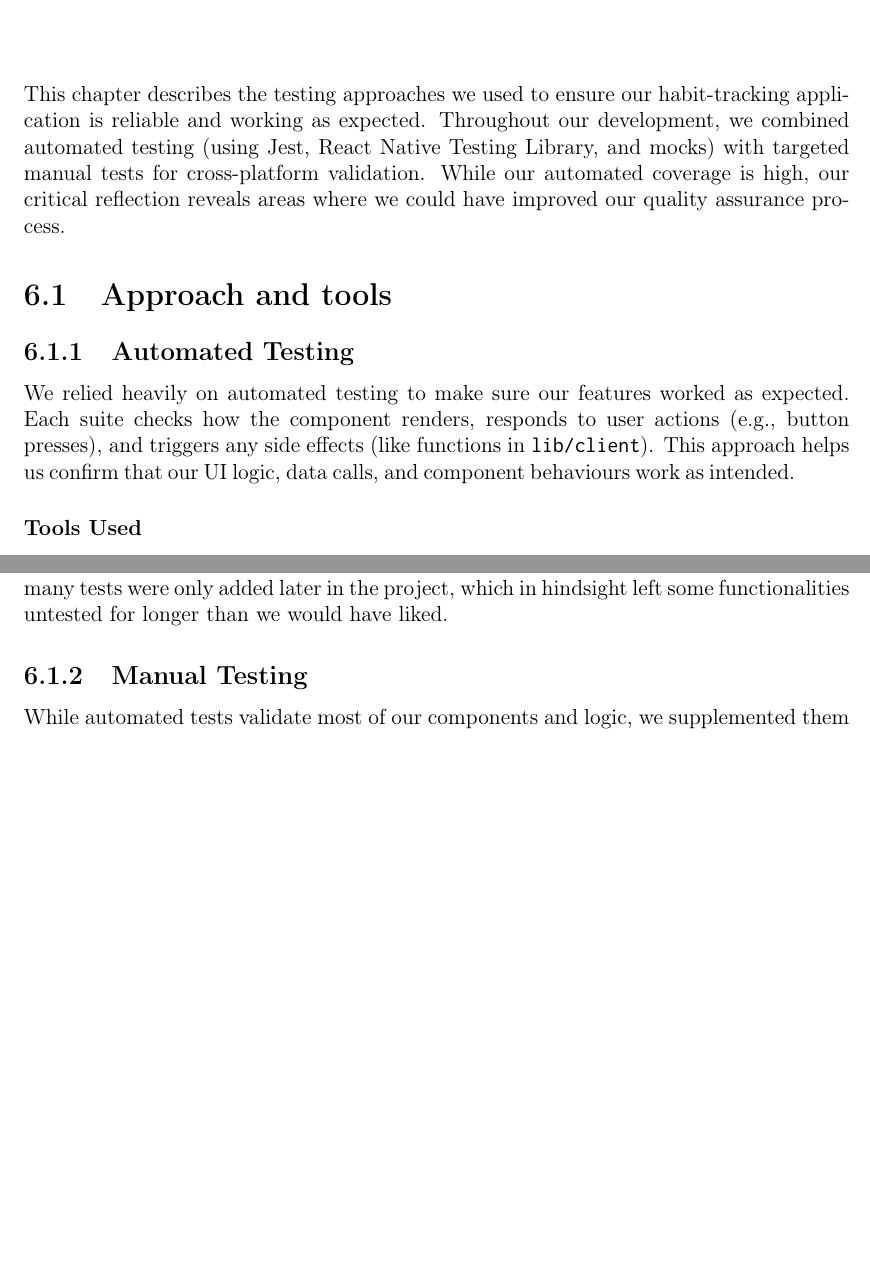
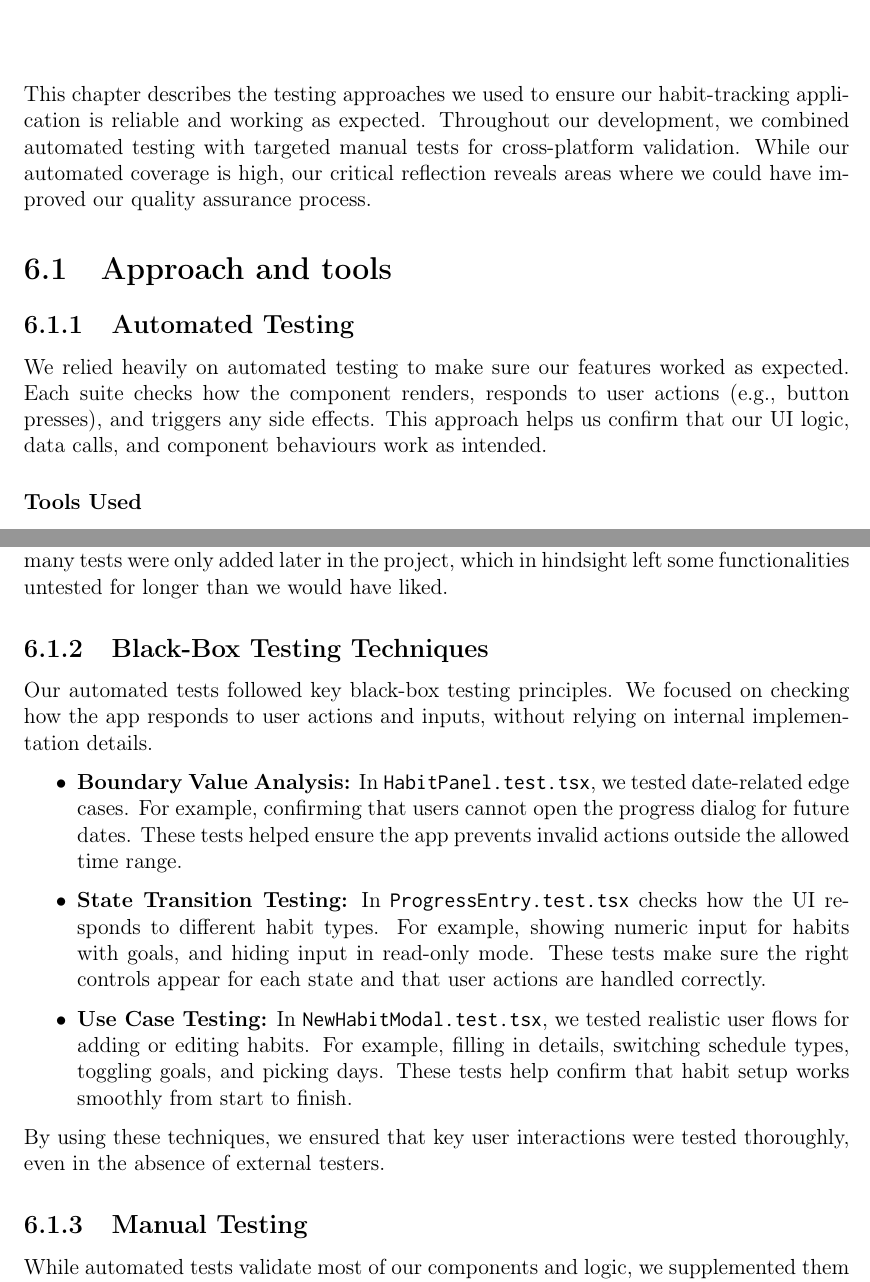
Before and after one commit to scarlettss1/KCLMGPReport, a LaTeX thesis (main.tex, which reads chapter06--testing.tex): two parts of pages 29 and 30 of 33, joined at a grey line, cut so that both start at the same text, the shorter picture padded with empty space. Compiled offline with pdfLaTeX.

Commit message:
Chapter 6

```diff
--- a/chapter06--testing.tex
+++ b/chapter06--testing.tex
@@ -1,13 +1,13 @@
 \chapter{Testing}
 \label{chap:testing}
 
-This chapter describes the testing approaches we used to ensure our habit-tracking application is reliable and working as expected. Throughout our development, we combined automated testing (using Jest, React Native Testing Library, and mocks) with targeted manual tests for cross-platform validation. While our automated coverage is high, our critical reflection reveals areas where we could have improved our quality assurance process.
+This chapter describes the testing approaches we used to ensure our habit-tracking application is reliable and working as expected. Throughout our development, we combined automated testing with targeted manual tests for cross-platform validation. While our automated coverage is high, our critical reflection reveals areas where we could have improved our quality assurance process.
 
 \section{Approach and tools} \label{sect:testing:approach}
 
 \subsection{Automated Testing}
 
-We relied heavily on automated testing to make sure our features worked as expected. Each suite checks how the component renders, responds to user actions (e.g., button presses), and triggers any side effects (like functions in \texttt{lib/client}). This approach helps us confirm that our UI logic, data calls, and component behaviours work as intended.
+We relied heavily on automated testing to make sure our features worked as expected. Each suite checks how the component renders, responds to user actions (e.g., button presses), and triggers any side effects. This approach helps us confirm that our UI logic, data calls, and component behaviours work as intended.
 
 \paragraph{Tools Used} \begin{itemize} \item \textbf{Jest}: Our main test runner, responsible for executing the test suites. \item \textbf{React Native Testing Library}: Lets us simulate user interactions (like tapping buttons or typing text). \item \textbf{Some examples of our Mocking Techniques}: \begin{itemize} \item{AsyncStorage}: Replaces native storage calls so tests don’t fail on missing native modules. \item{Fetch}: Fakes server API calls, which means our tests do not depend on a real network. \item {Expo Router and ThemeContext:}
 We replace real navigation and theming with simple "fake" versions. This way, our tests focus only on the component’s behavior, rather than on actual screen transitions or styles. \item {Victory Charts}: This library uses SVG (Scalable Vector Graphics) to draw charts. In our tests, we swap the real chart components for simpler “mocks.” This means the charts don’t actually get rendered, and our tests run faster with fewer errors. For example, in \texttt{BuildHabitGraph.test.tsx}, we check that the chart component receives the right data without drawing any real SVG. \end{itemize} \end{itemize}
@@ -22,6 +22,25 @@ We keep our tests in the \texttt{client/src/components/\_\_tests\_\_} folder, an
 This structure makes it easy to locate each test and ensures that test code remains closely tied to its corresponding component.
 
 One critical reflection is that we did not integrate automated testing as thoroughly as we had hoped during development. Although we did test throughout the entire project, many tests were only added later in the project, which in hindsight left some functionalities untested for longer than we would have liked.
+
+\subsection{Black-Box Testing Techniques}
+Our automated tests followed key black-box testing principles. We focused on checking how the app responds to user actions and inputs, without relying on internal implementation details.
+
+\begin{itemize}
+
+\item \textbf{Boundary Value Analysis:}
+In \texttt{HabitPanel.test.tsx}, we tested date-related edge cases. For example, confirming that users cannot open the progress dialog for future dates. These tests helped ensure the app prevents invalid actions outside the allowed time range.
+
+\item \textbf{State Transition Testing:}
+In \texttt{ProgressEntry.test.tsx} checks how the UI responds to different habit types. For example, showing numeric input for habits with goals, and hiding input in read-only mode. These tests make sure the right controls appear for each state and that user actions are handled correctly.
+
+\item \textbf{Use Case Testing:}
+In \texttt{NewHabitModal.test.tsx}, we tested realistic user flows for adding or editing habits. For example, filling in details, switching schedule types, toggling goals, and picking days. These tests help confirm that habit setup works smoothly from start to finish.
+
+\end{itemize}
+
+By using these techniques, we ensured that key user interactions were tested thoroughly, even in the absence of external testers.
+
 
 \subsection{Manual Testing}
 
```
Also changed, not shown: chapter06--testing.tex (2 more changed lines).
